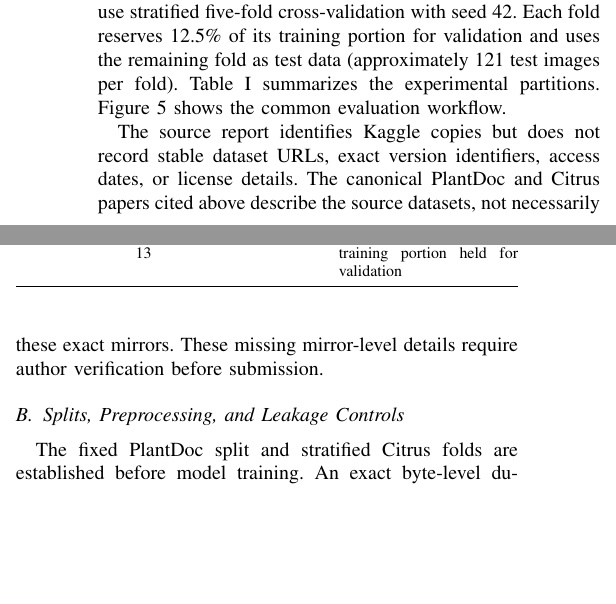
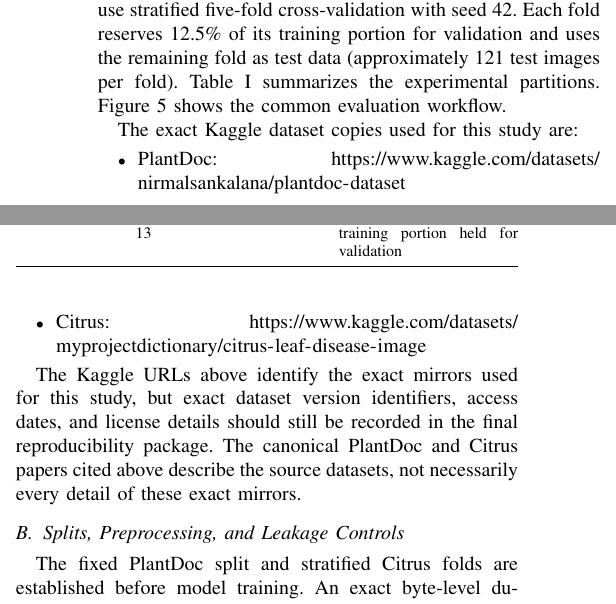
Before and after one commit to Sahilsingh336/plant-disease-detection_computervision, a LaTeX paper (CNN Features with Bidirectional Mamba.tex): two parts of the columns of page 2 of 10, joined at a grey line, cut so that both start at the same text, the shorter picture padded with empty space. Compiled offline with pdfLaTeX.

```diff
--- a/CNN Features with Bidirectional Mamba.tex
+++ b/CNN Features with Bidirectional Mamba.tex
@@ -63,10 +63,16 @@
 
 The Citrus image collection is based on a Kaggle copy associated with the citrus-disease images described by Rauf \textit{et al.} \cite{rauf2019citrus}. It contains 607 images in five classes, rather than the 609 reported for the source dataset: Black spot (169), Canker (163), Greening (204), Healthy (58), and Melanose (13). Since this supplied copy has no predefined split, we use stratified five-fold cross-validation with seed 42. Each fold reserves 12.5\% of its training portion for validation and uses the remaining fold as test data (approximately 121 test images per fold). Table~\ref{tab:datasets} summarizes the experimental partitions. Figure~\ref{fig:workflow} shows the common evaluation workflow.
 
+The exact Kaggle dataset copies used for this study are:
+\begin{itemize}
+    \item PlantDoc: \url{https://www.kaggle.com/datasets/nirmalsankalana/plantdoc-dataset}
+    \item Citrus: \url{https://www.kaggle.com/datasets/myprojectdictionary/citrus-leaf-disease-image}
+\end{itemize}
+
 \input{tables/experimental_tables.tex}
 \DatasetTable
 
-The source report identifies Kaggle copies but does not record stable dataset URLs, exact version identifiers, access dates, or license details. The canonical PlantDoc and Citrus papers cited above describe the source datasets, not necessarily these exact mirrors. These missing mirror-level details require author verification before submission.
+The Kaggle URLs above identify the exact mirrors used for this study, but exact dataset version identifiers, access dates, and license details should still be recorded in the final reproducibility package. The canonical PlantDoc and Citrus papers cited above describe the source datasets, not necessarily every detail of these exact mirrors.
 
 \subsection{Splits, Preprocessing, and Leakage Controls}
 The fixed PlantDoc split and stratified Citrus folds are established before model training. An exact byte-level duplicate check is applied across split boundaries; the report records five duplicate training files and one validation file removed for PlantDoc. RGB images are used throughout. Training augmentations depend on the basic or strong recipe, while evaluation images are resized to the selected model resolution and normalized using ImageNet channel statistics. Checkpoints are selected using validation data, and the held-out test partition is evaluated only with the selected checkpoint. PlantDoc uses one fixed test split; Citrus metrics are summarized across five folds. Reported mean~$\pm$~standard deviation therefore refers to independent seeds for PlantDoc multi-run rows and to folds for Citrus rows, except where the table explicitly identifies variation across seed-level five-fold means.
```
Also changed, not shown: CNN Features with Bidirectional Mamba.md (+2 -0 lines), OVERLEAF_README.md (+2 -0 lines), CNN Features with Bidirectional Mamba.pdf, README.md.
